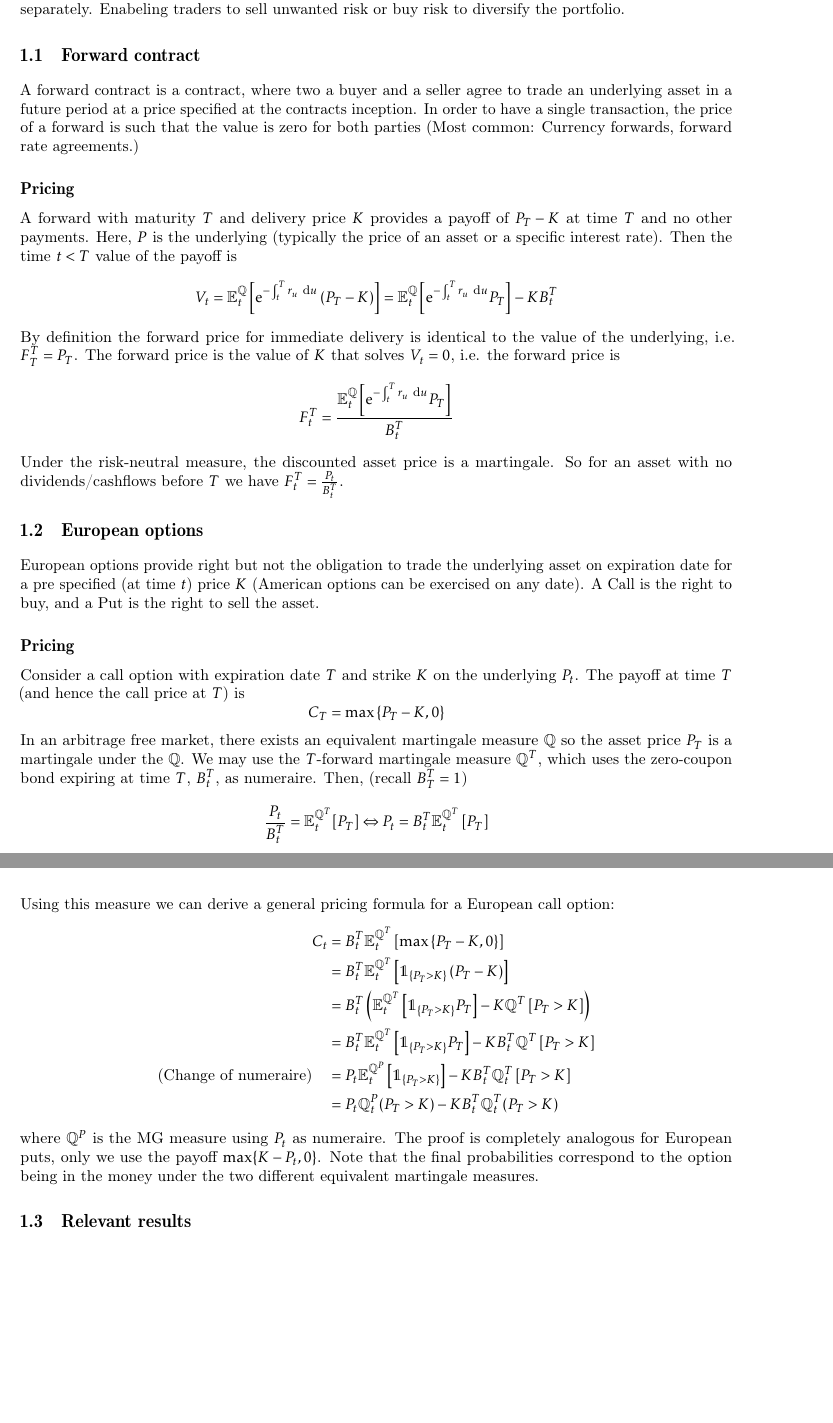
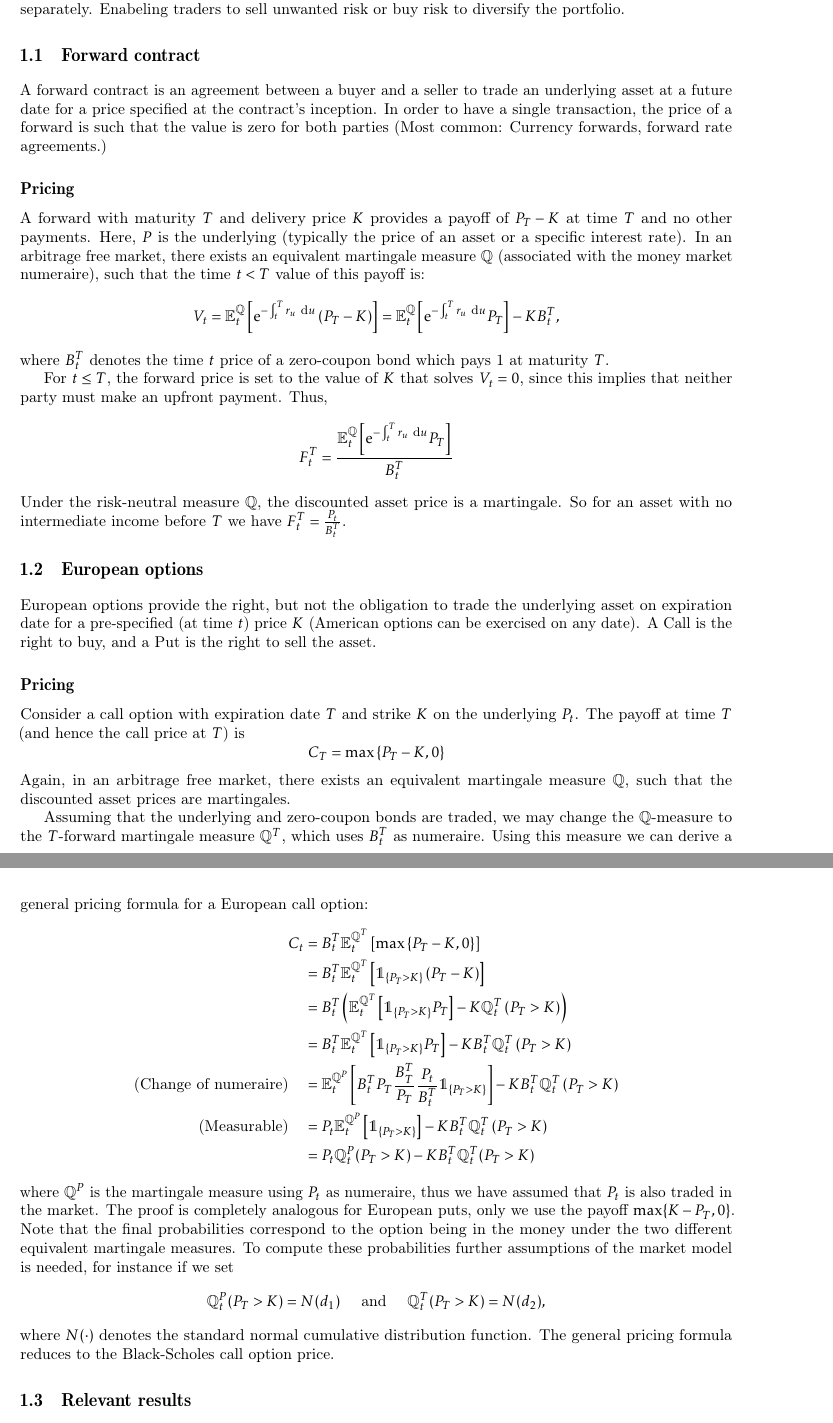
Before and after one commit to EBAdev/fixed-income-analysis, a LaTeX thesis (exam-disp-fia.tex, which reads chapters/01.tex): two parts of pages 3 and 4 of 35, joined at a grey line, cut so that both start at the same text, the shorter picture padded with empty space. Compiled offline with pdfLaTeX.

Commit message:
Improved a bit on some explanations of 1

```diff
--- a/chapters/01.tex
+++ b/chapters/01.tex
@@ -11,58 +11,69 @@ separate risk and trade it separately. Enabeling traders to sell unwanted risk o
 diversify the portfolio.
 
 \section{Forward contract}
-A forward contract is a contract, where two a buyer and a seller agree to trade an underlying asset
-in a future period at a price specified at the contracts inception. In order to have a single
-transaction, the price of a forward is such that the value is zero for both parties (Most
-common: Currency forwards, forward rate agreements.)
+A forward contract is an agreement between a buyer and a seller to trade an underlying asset at a
+future date for a price specified at the contract's inception. In order to have a single
+transaction, the price of a forward is such that the value is zero for both parties (Most common:
+Currency forwards, forward rate agreements.)
 
 \subsection{Pricing}
 A forward with maturity $T$ and delivery price $K$ provides a payoff of $P_{T}-K$ at time $T$ and no
 other payments. Here, $P$ is the underlying (typically the price of an asset or a specific interest
-rate). Then the time $t<T$ value of the payoff is
+rate). In an arbitrage free market, there exists an equivalent martingale measure $\Q$ (associated with the money market numeraire), such that the time $t<T$ value of this payoff is:
 \[
 V_{t}=\E_{t}^{\Q}\left[\e^{-\int_{t}^{T} r_{u} \d
 u}\left(P_{T}-K\right)\right]=\E_{t}^{\Q}\left[\e^{-\int_{t}^{T} r_{u} \d
 u} P_{T}\right]-K B_{t}^{T}
-\]
-By definition the forward price for immediate delivery is identical to the value of the underlying,
-i.e. $F_{T}^{T}=P_{T}$. The forward price is the value of $K$ that solves $V_{t}=0$, i.e. the
-forward price is
+,\]
+where $B_t^{T}$ denotes the time $t$ price of a zero-coupon bond which pays 1 at maturity $T$.
+
+For $t \le T$, the forward price is set to the value of $K$ that solves $V_{t}=0$, since this
+implies that neither party must make an upfront payment. Thus,
 \[
 F_{t}^{T}=\frac{\E_{t}^{\Q}\left[\e^{-\int_{t}^{T} r_{u} \d  u} P_{T}\right]}{B_{t}^{T}}
 \]
-Under the risk-neutral measure, the discounted asset price is a martingale. So for an asset with no
-dividends/cashflows before $T$ we have $ F_{t}^{T}=\frac{P_{t}}{B_{t}^{T}}$.
+Under the risk-neutral measure $\Q$, the discounted asset price is a martingale.
+So for an asset with no intermediate income before $T$ we have $F_{t}^{T}=\frac{P_{t}}{B_{t}^{T}}$.
 
 \section{European options}
-European options provide right but not the obligation to trade the underlying asset on expiration
-date for a pre specified (at time $t$) price $K$ (American options can be exercised on any date).
-A Call is the right to buy, and a Put is the right to sell the asset.
+European options provide the right, but not the obligation to trade the underlying asset on
+expiration date for a pre-specified (at time $t$) price $K$ (American options can be exercised on
+any date). A Call is the right to buy, and a Put is the right to sell the asset.
+
 \subsection{Pricing}
 Consider a call option with expiration date $T$ and strike $K$ on the underlying $P_{t}$. The payoff
 at time $T$ (and hence the call price at $T$) is
 \[
 C_{T}=\max \left\{P_{T}-K, 0\right\}
 \]
-In an arbitrage free market, there exists an equivalent martingale measure $\Q$ so the asset
-price $P_{T}$ is a martingale under the $\Q$. We may use the $T$-forward martingale measure
-$\Q^{T}$, which uses the zero-coupon bond expiring at time $T$, $B_{t}^{T}$, as numeraire. Then, (recall $B_{T}^{T}=1$)
-\[
-  \frac{P_t}{B_t^{T}} = \E_t^{\Q^{T}}[P_T] \iff   P_{t}=B_{t}^{T} \E_{t}^{\Q^{T}}\left[P_{T}\right]
-\]
- Using this measure we can derive a general pricing formula for a European call option:
+Again, in an arbitrage free market, there exists an equivalent martingale measure $\Q$, such that
+the discounted asset prices are martingales.
+
+Assuming that the underlying and zero-coupon bonds are traded, we may change the $\Q$-measure to the
+$T$-forward martingale measure $\Q^{T}$, which uses $B_t^{T}$ as numeraire.
+Using this measure we can derive a general pricing formula for a European call option:
 \begin{align*}
 C_{t} & =B_{t}^{T} \E_{t}^{\Q^{T}}\left[\max \left\{P_{T}-K, 0\right\}\right] \\
 & =B_{t}^{T} \E_{t}^{\Q^{T}}\left[\1_{\left\{P_{T}>K\right\}}\left(P_{T}-K\right)\right] \\
-& =B_{t}^{T}\left(\E_{t}^{\Q^{T}}\left[\1_{\left\{P_{T}>K\right\}} P_{T}\right]-K \Q^{T}\left[P_{T}>K\right]\right) \\
-& =B_{t}^{T} \E_{t}^{\Q^{T}}\left[\1_{\left\{P_{T}>K\right\}} P_{T}\right]-K B_{t}^{T} \Q^{T}\left[P_{T}>K\right] \\
-\text{(Change of numeraire)}\quad & =P_{t} \E_{t}^{\Q^{P}}\left[\1_{\left\{P_{T}>K\right\}}\right]-K B_{t}^{T} \Q_{t}^{T}\left[P_{T}>K\right] \\
+& =B_{t}^{T}\left(\E_{t}^{\Q^{T}}\left[\1_{\left\{P_{T}>K\right\}} P_{T}\right]-K \Q^{T}_t\left(P_{T}>K\right)\right) \\
+& =B_{t}^{T} \E_{t}^{\Q^{T}}\left[\1_{\left\{P_{T}>K\right\}} P_{T}\right]-K B_{t}^{T} \Q^{T}_t\left(P_{T}>K\right) \\
+\text{(Change of numeraire)}\quad & =\E_{t}^{\Q^{P}}\left[B_{t}^{T}P_T \frac{B_{T}^{T}}{P_T}
+\frac{P_t}{B_{t}^{T}} \1_{\left\{P_{T}>K\right\}}\right]-K B_{t}^{T} \Q_{t}^{T}\left(P_{T}>K\right) \\
+\text{(Measurable)}\quad & =P_{t} \E_{t}^{\Q^{P}}\left[\1_{\left\{P_{T}>K\right\}}\right]-K B_{t}^{T} \Q_{t}^{T}\left(P_{T}>K\right) \\
 & =P_{t} \Q_{t}^{P}(P_{T}>K)-K B_{t}^{T} \Q_{t}^{T}(P_{T}>K)
 \end{align*}
-where $\Q^{P}$ is the MG measure using $P_{t}$ as numeraire. The proof is completely
-analogous for European puts, only we use the payoff $\max \{ K - P_t, 0 \}$. Note that the final
-probabilities correspond to the option being in the money under the two different equivalent
-martingale measures.
+where $\Q^{P}$ is the martingale measure using $P_{t}$ as numeraire, thus we have assumed that $P_t$
+is also traded in the market. The proof is completely analogous for European puts, only we use the
+payoff $\max \{ K - P_T, 0 \}$. Note that the final probabilities correspond to the option being in
+the money under the two different equivalent martingale measures. To compute these probabilities
+further assumptions of the market model is needed, for instance if we set
+\[
+\Q^{P}_t (P_T > K) = N(d_1) \quad  \text{ and } \quad
+\Q^{T}_t (P_T > K) = N(d_2)
+,\]
+where $N(\cdot )$ denotes the standard normal cumulative distribution function. The general
+pricing formula reduces to the Black-Scholes call option price.
+
 
 \section{Relevant results}
 
```
Also changed, not shown: exam-disp-fia.pdf.
